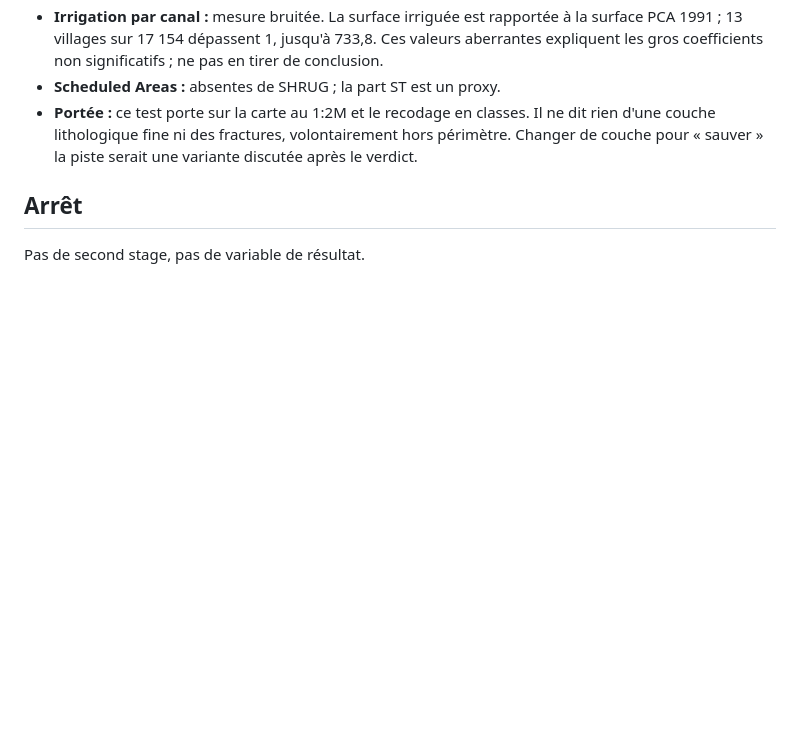
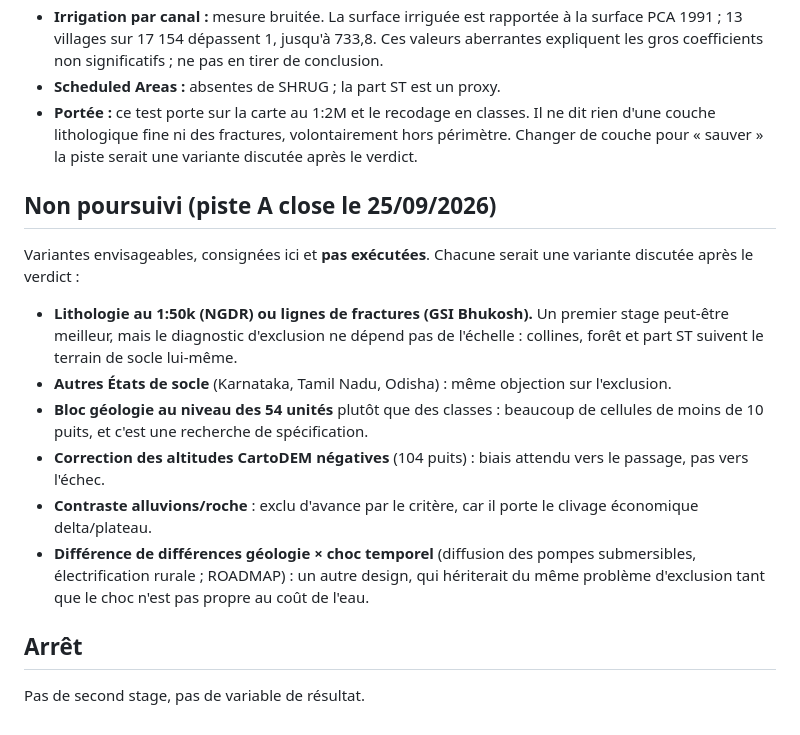
Before and after one commit to valoulabbe/water-trap, a Markdown page: memo/piste_a_premier_stage_verdict.md, the part around the change. GitHub-like rendering; blank space fills up the shorter version.

Commit message:
Piste A close : verdict ECHOUE ; section "non poursuivi" du memo
Verdict (critere fixe avant estimation, commits 07a1e23 et 904389c) :
la porte du premier stage echoue. Part intra-district de la variance de
profondeur 0,849 (seuil 0,25) ; gain de R2 hors echantillon du bloc
geologie -0,006 (seuil 0,05). Socle de l'AP hors khondalite, 825 puits,
23 districts, mai 1996-2000.

Deux constats durables :
1. F partiel groupe de 12,3 (p < 0,001) sur tout l'echantillon, mais gain
   hors echantillon negatif. Les ecarts entre classes (~1 m pour un
   ecart-type de 3,9 m) ne se transportent pas d'un district a l'autre.
   C'est pour cela que la porte etait la validation croisee a districts
   retires, et non le F.
2. Diagnostic d'exclusion : au sein des districts, les classes du socle
   suivent collines, foret et part ST (population, alphabetisation, part ST
   et distance a la ville : tests joints p < 0,03). La geologie atteint la
   provision publique par des canaux sans rapport avec le cout de l'eau.
   Attendu au-dela de l'AP et de la couche 1:2M, puisque ces traits suivent
   le terrain de socle lui-meme (inference, non testee ailleurs).

Memo : ajout de la section "Non poursuivi" (1:50k, fractures, autres
Etats, unites, correction du MNT, alluvions/roche, DiD). Aucune analyse
nouvelle.

Co-Authored-By: Claude Opus 5.5 <noreply@anthropic.com>

```diff
--- a/memo/piste_a_premier_stage_verdict.md
+++ b/memo/piste_a_premier_stage_verdict.md
@@ -79,6 +79,27 @@ tribale, qui pèsent directement sur la provision publique.
   hors périmètre. Changer de couche pour « sauver » la piste serait une variante
   discutée après le verdict.
 
+## Non poursuivi (piste A close le 25/09/2026)
+
+Variantes envisageables, consignées ici et **pas exécutées**. Chacune serait
+une variante discutée après le verdict :
+- **Lithologie au 1:50k (NGDR) ou lignes de fractures (GSI Bhukosh).** Un
+  premier stage peut-être meilleur, mais le diagnostic d'exclusion ne dépend
+  pas de l'échelle : collines, forêt et part ST suivent le terrain de socle
+  lui-même.
+- **Autres États de socle** (Karnataka, Tamil Nadu, Odisha) : même objection
+  sur l'exclusion.
+- **Bloc géologie au niveau des 54 unités** plutôt que des classes : beaucoup
+  de cellules de moins de 10 puits, et c'est une recherche de spécification.
+- **Correction des altitudes CartoDEM négatives** (104 puits) : biais attendu
+  vers le passage, pas vers l'échec.
+- **Contraste alluvions/roche** : exclu d'avance par le critère, car il porte
+  le clivage économique delta/plateau.
+- **Différence de différences géologie × choc temporel** (diffusion des pompes
+  submersibles, électrification rurale ; ROADMAP) : un autre design, qui
+  hériterait du même problème d'exclusion tant que le choc n'est pas propre au
+  coût de l'eau.
+
 ## Arrêt
 
 Pas de second stage, pas de variable de résultat.
```
